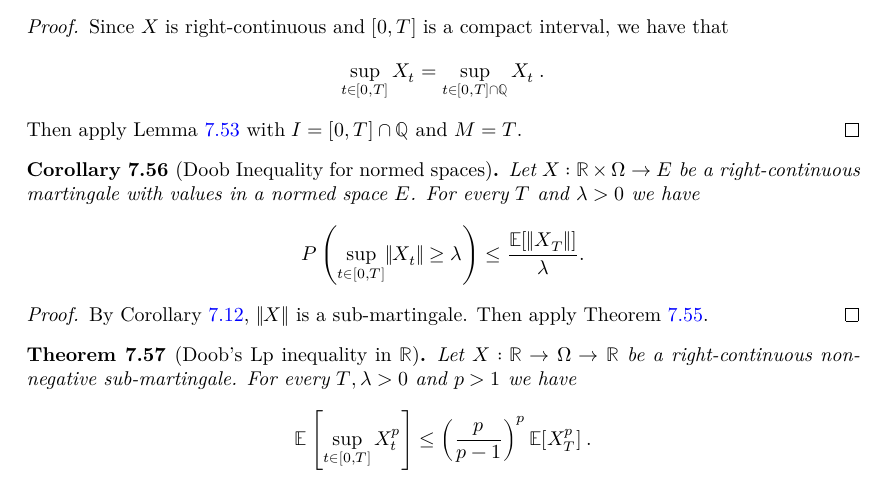
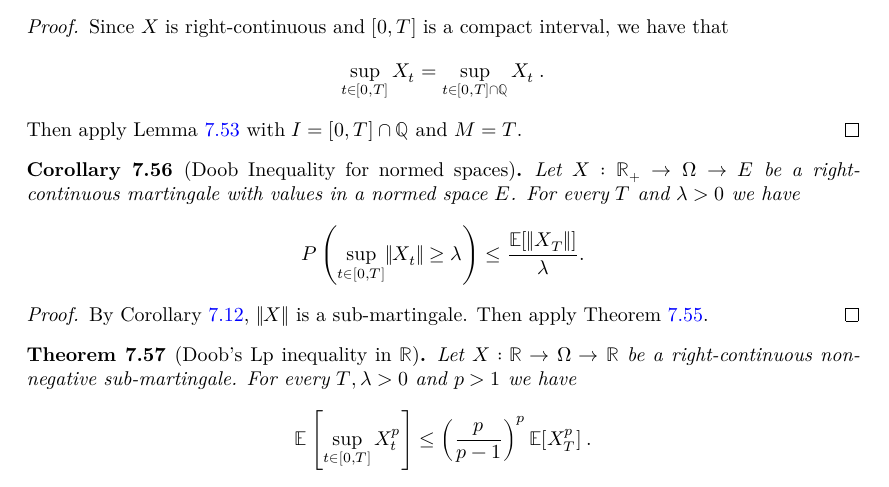
Before and after one commit to RemyDegenne/brownian-motion, a LaTeX thesis (blueprint/src/print.tex, which reads blueprint/src/chapters/filtration_martingale.tex): part of page 54 of 81, cut so that both start at the same text. Compiled offline with XeLaTeX.

Commit message:
statements for Doob maximal inequality

```diff
--- a/blueprint/src/chapters/filtration_martingale.tex
+++ b/blueprint/src/chapters/filtration_martingale.tex
@@ -842,7 +849,10 @@ Then apply Lemma~\ref{lem:doob_countable} with $I = [0,T] \cap \mathbb{Q}$ and $
 
 
 \begin{corollary}[Doob Inequality for normed spaces]\label{cor:doob_ineq_norm}
-  Let $X:\mathbb{R}\times\Omega\rightarrow E$ be a right-continuous martingale with values in a normed space $E$.
+  \uses{def:Martingale}
+  \leanok
+  \lean{ProbabilityTheory.maximal_ineq_norm}
+  Let $X:\mathbb{R}_+ \to \Omega \to E$ be a right-continuous martingale with values in a normed space $E$.
   For every $T$ and $\lambda>0$ we have
   $$
   P\left( \sup_{t\in[0,T]} \lVert X_t \rVert \geq \lambda \right)
```
Also changed, not shown: blueprint/src/chapters/filtration_martingale.tex (7 more changed lines), 6 other files.
